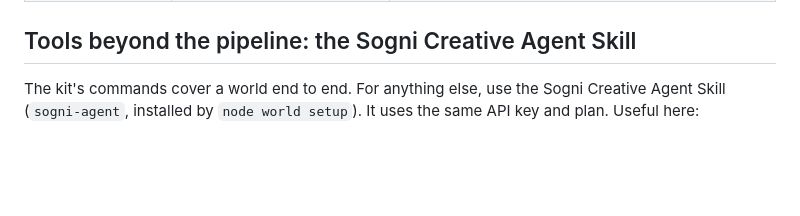
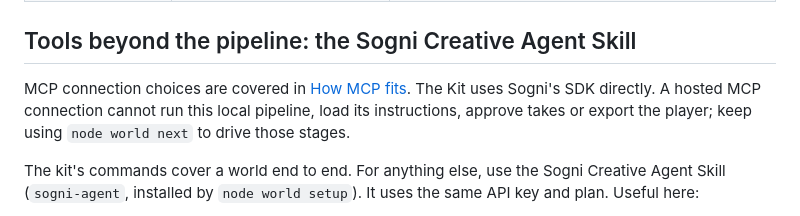
Before and after one commit to Sogni-AI/sogni-worlds-kit, a Markdown page: AGENTS.md, the part around the change. Drawn GitHub-style; blank space fills up the shorter version.

```diff
--- a/AGENTS.md
+++ b/AGENTS.md
@@ -553,6 +553,11 @@ reviewer: nothing you could have caught should reach them.
 
 ## Tools beyond the pipeline: the Sogni Creative Agent Skill
 
+MCP connection choices are covered in [How MCP fits](README.md#how-mcp-fits).
+The Kit uses Sogni's SDK directly. A hosted MCP connection cannot run this local
+pipeline, load its instructions, approve takes or export the player; keep using
+`node world next` to drive those stages.
+
 The kit's commands cover a world end to end. For anything else, use the
 Sogni Creative Agent Skill (`sogni-agent`, installed by `node world setup`). It
 uses the same API key and plan. Useful here:
```
Also changed, not shown: README.md (+18 -0 lines), skills/sogni-worlds/SKILL.md (+5 -0 lines).
